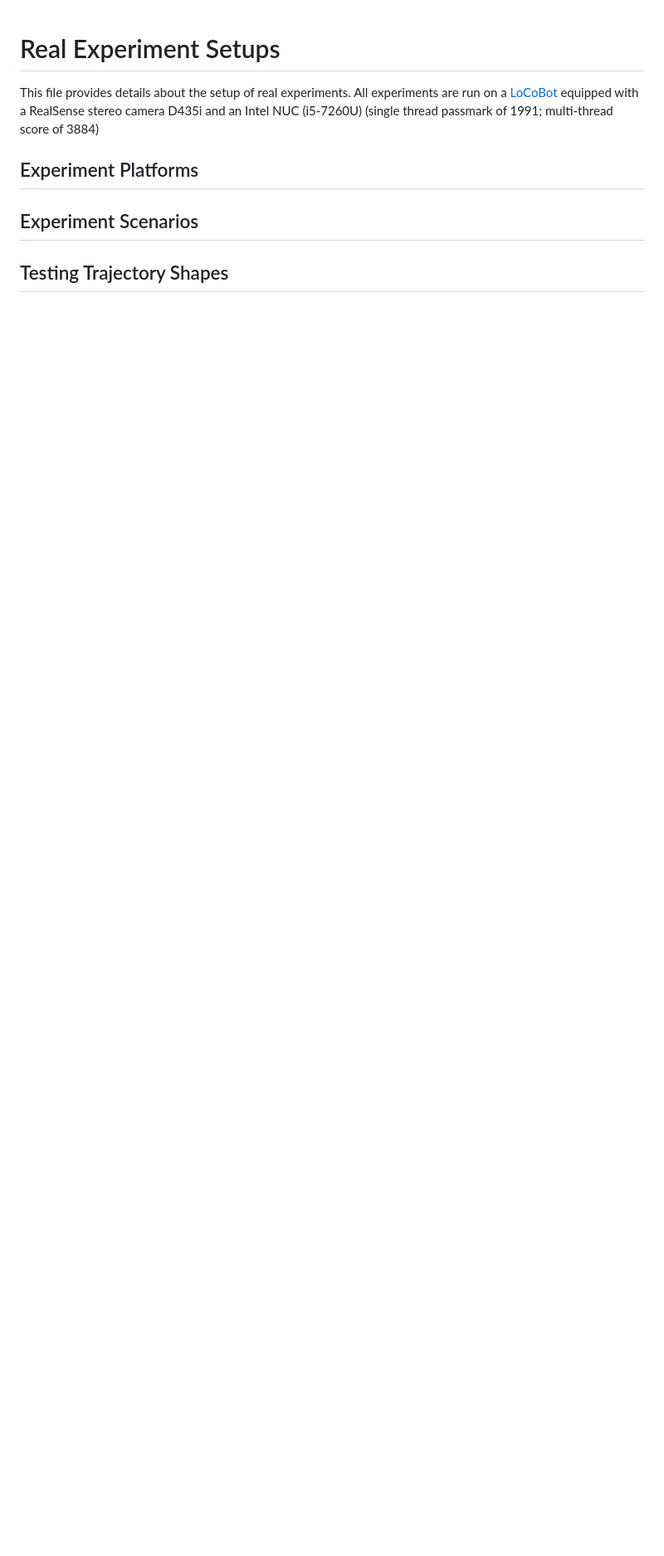
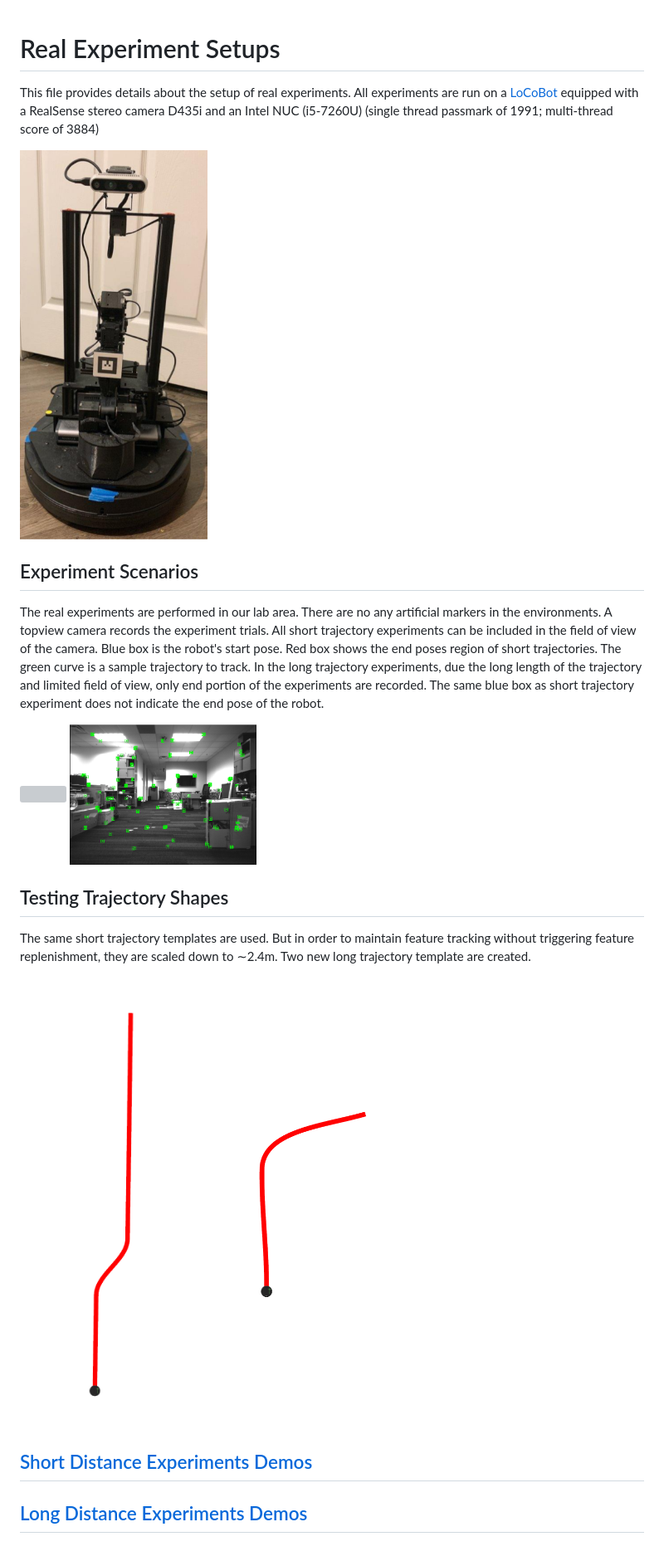
Before and after one commit to ivaROS/TrajectoryServoing, a Markdown page: SuppMat/real_experiment_setups.md, the part around the change. Shown: that part at 83% size. Drawn GitHub-style; pictures changed too: SuppMat/assets/figs/LS.png (added), SuppMat/assets/figs/LT.png (added), SuppMat/assets/figs/locobot.png (added); blank space fills up the shorter version; grey boxes are pictures that could not be loaded.

Commit message:
update real experiments setup

```diff
--- a/SuppMat/real_experiment_setups.md
+++ b/SuppMat/real_experiment_setups.md
@@ -1,8 +1,27 @@
 # Real Experiment Setups
 This file provides details about the setup of real experiments. All experiments are run on a [LoCoBot](http://www.locobot.org/) equipped with a RealSense stereo camera D435i and an Intel NUC (i5-7260U) (single thread passmark of 1991; multi-thread score of 3884)
 
-## Experiment Platforms
+<img src="https://github.com/ivaROS/TrajectoryServoing/blob/main/SuppMat/assets/figs/locobot.png" width = 30% height = 55% />
 
 ## Experiment Scenarios
 
+The real experiments are performed in our lab area. There are no any artificial markers in the environments. A topview camera records the experiment trials. All short trajectory experiments can be included in the field of view of the camera. Blue box is the robot's start pose. Red box shows the end poses region of short trajectories. The green curve is a sample trajectory to track.
+In the long trajectory experiments, due the long length of the trajectory and limited field of view, only end portion of the experiments are recorded. The same blue box as short trajectory experiment does not indicate the end pose of the robot.
+
+<p float="left">
+  <img src="https://github.com/ivaROS/TrajectoryServoing/blob/main/SuppMat/assets/figs/TMECH_real_exp.png" width = 30% height = 55% />
+  <img src="https://github.com/ivaROS/TrajectoryServoing/blob/main/SuppMat/assets/figs/real_features.png" width = 30% height = 55% />
+</p>
+
 ## Testing Trajectory Shapes
+
+The same short trajectory templates are used. But in order to maintain feature tracking without triggering feature replenishment, they are scaled down to ∼2.4m. Two new long trajectory template are created.
+
+<p float="left">
+  <img src="https://github.com/ivaROS/TrajectoryServoing/blob/main/SuppMat/assets/figs/LS.png" width = 30% height = 55% />
+  <img src="https://github.com/ivaROS/TrajectoryServoing/blob/main/SuppMat/assets/figs/LT.png" width = 30% height = 55% />
+</p>
+
+## [Short Distance Experiments Demos](https://youtu.be/haGQeROMAgo)
+
+## [Long Distance Experiments Demos](https://youtu.be/ss49UZmLmeo)
```
Also changed, not shown: 1 other file.
